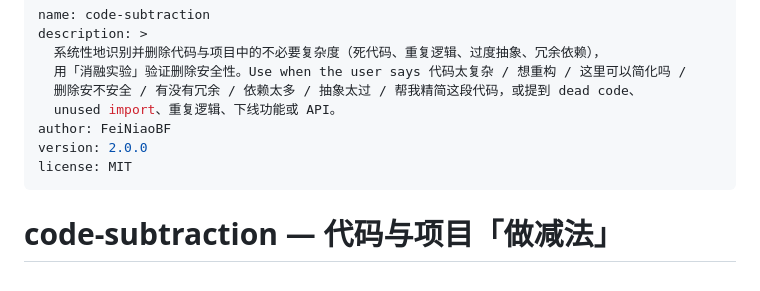
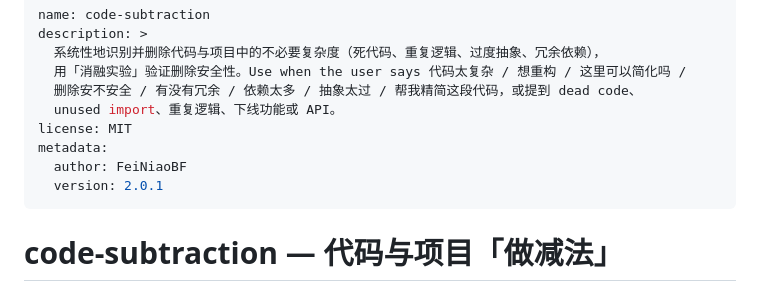
Before and after one commit to FeiNiaoBF/MySkills, a Markdown page: code-subtraction/SKILL.md, the part around the change. Rendered like a GitHub page.

Commit message:
chore(code-subtraction): move author/version into metadata map

```diff
--- a/code-subtraction/SKILL.md
+++ b/code-subtraction/SKILL.md
@@ -5,9 +5,10 @@ description: >
   用「消融实验」验证删除安全性。Use when the user says 代码太复杂 / 想重构 / 这里可以简化吗 /
   删除安不安全 / 有没有冗余 / 依赖太多 / 抽象太过 / 帮我精简这段代码，或提到 dead code、
   unused import、重复逻辑、下线功能或 API。
-author: FeiNiaoBF
-version: 2.0.0
 license: MIT
+metadata:
+  author: FeiNiaoBF
+  version: 2.0.1
 ---
 
 # code-subtraction — 代码与项目「做减法」
```
